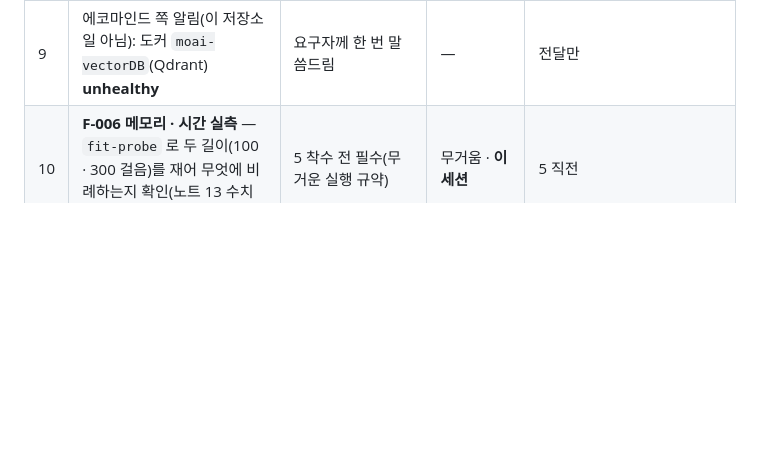
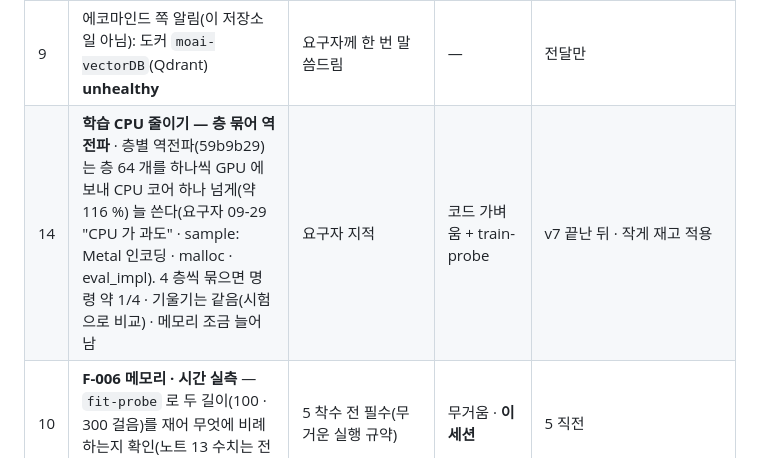
Before and after one commit to Gnori/moai-echomind-fly-connectome, a Markdown page: docs/requirements/echomind-fly-connectome-handoff.md, the part around the change. Drawn GitHub-style; blank space fills up the shorter version.

Commit message:
docs(handoff): D 14 — 학습 CPU 줄이기(층 묶어 역전파) · v7 끝난 뒤 (요구자 09-29 'CPU 가 과도')

```diff
--- a/docs/requirements/echomind-fly-connectome-handoff.md
+++ b/docs/requirements/echomind-fly-connectome-handoff.md
@@ -82,6 +82,7 @@
 | 7 | 대시보드 2단계(결정 단위 디버깅 — 신호 벡터 · 캡션 예시 · 성적표 에피소드) | R-7928 §5 범위 제외분 | 가벼움 · doc 세션에 줄 수 있음 | ✅ R-5777 구현완료(검증대기) — 결정 기록 `e069579` · 화면 doc `25587c2` · W tool · 남은 것 README 한 줄 · 결정 표는 다음 성적표부터 |
 | 8 | 작은 정리: 성적표에 메모리 감시(watchdog) 넣기 · `run_full_v5.sh` 대기 한도 30 분 → 설정값으로 · 대시보드 판정 칸의 "찍기보다 높음"을 찍기 대비 p 로 표시 | 이번에 드러난 약점 | 가벼움 | ✅ 09-26(W loop 잔여 5) |
 | 9 | 에코마인드 쪽 알림(이 저장소 일 아님): 도커 `moai-vectorDB`(Qdrant) **unhealthy** | 요구자께 한 번 말씀드림 | — | 전달만 |
+| 14 | **학습 CPU 줄이기 — 층 묶어 역전파** · 층별 역전파(59b9b29)는 층 64 개를 하나씩 GPU 에 보내 CPU 코어 하나 넘게(약 116 %) 늘 쓴다(요구자 09-29 "CPU 가 과도" · sample: Metal 인코딩 · malloc · eval_impl). 4 층씩 묶으면 명령 약 1/4 · 기울기는 같음(시험으로 비교) · 메모리 조금 늘어남 | 요구자 지적 | 코드 가벼움 + train-probe | v7 끝난 뒤 · 작게 재고 적용 |
 | 10 | **F-006 메모리 · 시간 실측** — `fit-probe` 로 두 길이(100 · 300 걸음)를 재어 무엇에 비례하는지 확인(노트 13 수치는 전부 추정) | 5 착수 전 필수(무거운 실행 규약) | 무거움 · **이 세션** | 5 직전 |
 | 11 | retino-v2 **뒤섞은 대응표 여러 벌**(지금 씨앗 0 하나씩) — `retinotopy build --shuffle … --seed N` | 6 을 수집에 쓸 때 대조군 앙상블(재배선 s0~s2 처럼) | 가벼움(CPU 수 초) · research 세션에 줄 수 있음 | ✅ `db820ea`(방위 · 고도 5 벌 · 노트 13 §4.5) + `ebff77a`(research 세션 · 지시 밖이었으나 유지 — `--within type` 두 눈까지 섞는 대조군 · 방위 상관 0.78 → 0.06~0.09 · 파일 10 개 git 밖) · 6 을 할 때 대조군으로 |
 | 12 | (선택) **T4a/b 수상돌기로 앞뒤 부호 재확인**(T4c/d 로 위아래 먼저 · 노트 13 §4.3) | 앞뒤 축은 이미 LC4 기울기로 독립 검증됨 — 추가 확인일 뿐 | 가벼움(그래프 조회) · research 세션 | ✅ `db820ea`(노트 13 §4.4 — 세 번째 독립 확인 · 왼눈 부호도 확인) |
```
